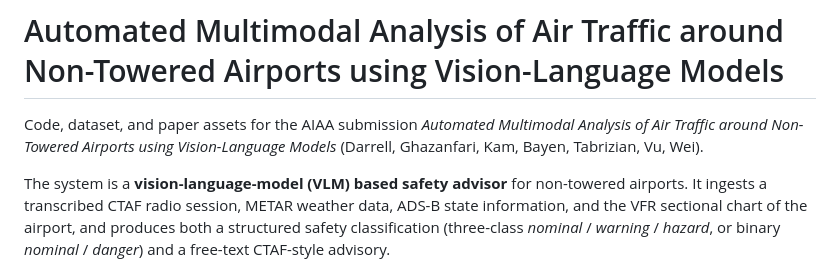
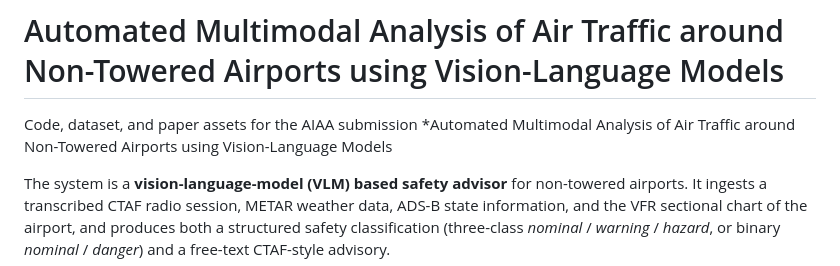
Before and after one commit to Mahyar-GH79/Automated-Multimodal-Analysis-of-Air-Traffic-around-Non-Towered-Airports-using-Large-Language-Models, a Markdown page: README.md, the part around the change. Rendered like a GitHub page.

```diff
--- a/README.md
+++ b/README.md
@@ -2,8 +2,7 @@
 
 Code, dataset, and paper assets for the AIAA submission *Automated
 Multimodal Analysis of Air Traffic around Non-Towered Airports using
-Vision-Language Models* (Darrell, Ghazanfari, Kam, Bayen, Tabrizian,
-Vu, Wei).
+Vision-Language Models
 
 The system is a **vision-language-model (VLM) based safety advisor**
 for non-towered airports. It ingests a transcribed CTAF radio session,
```
